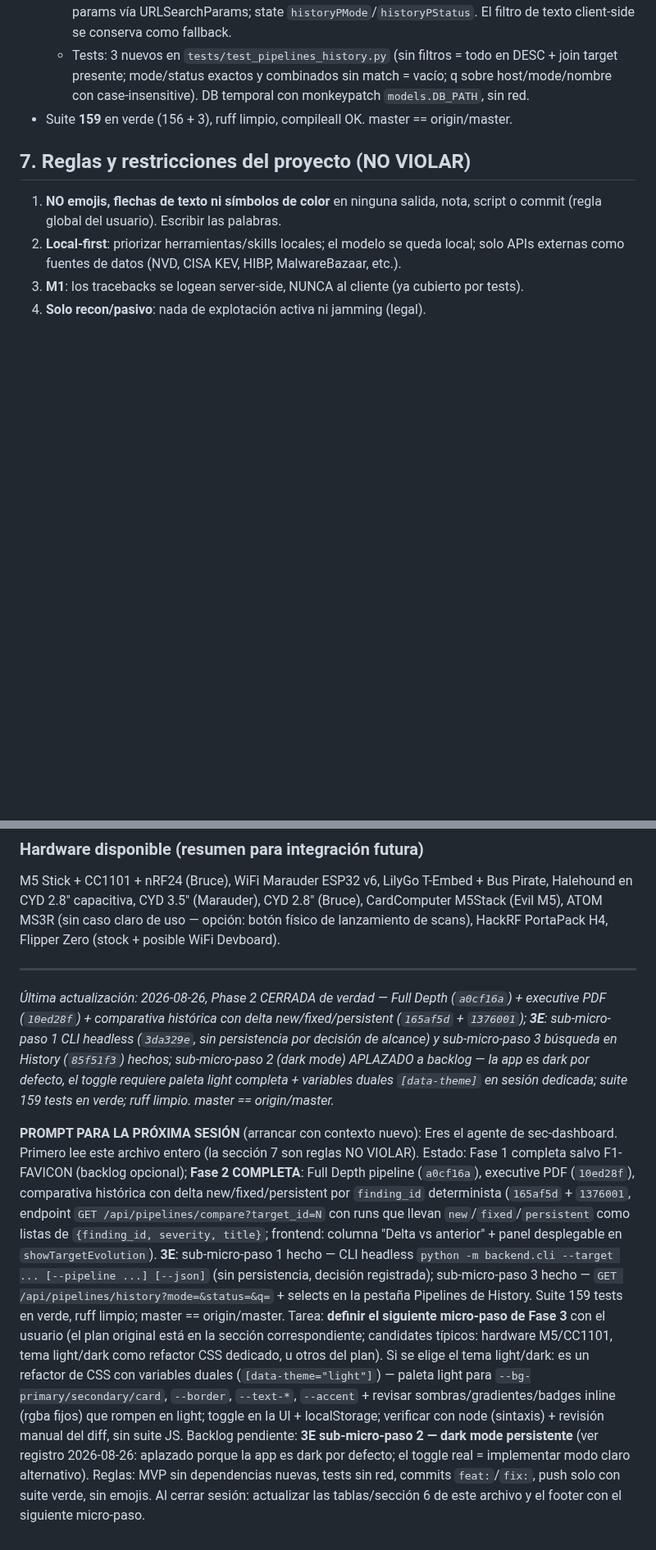
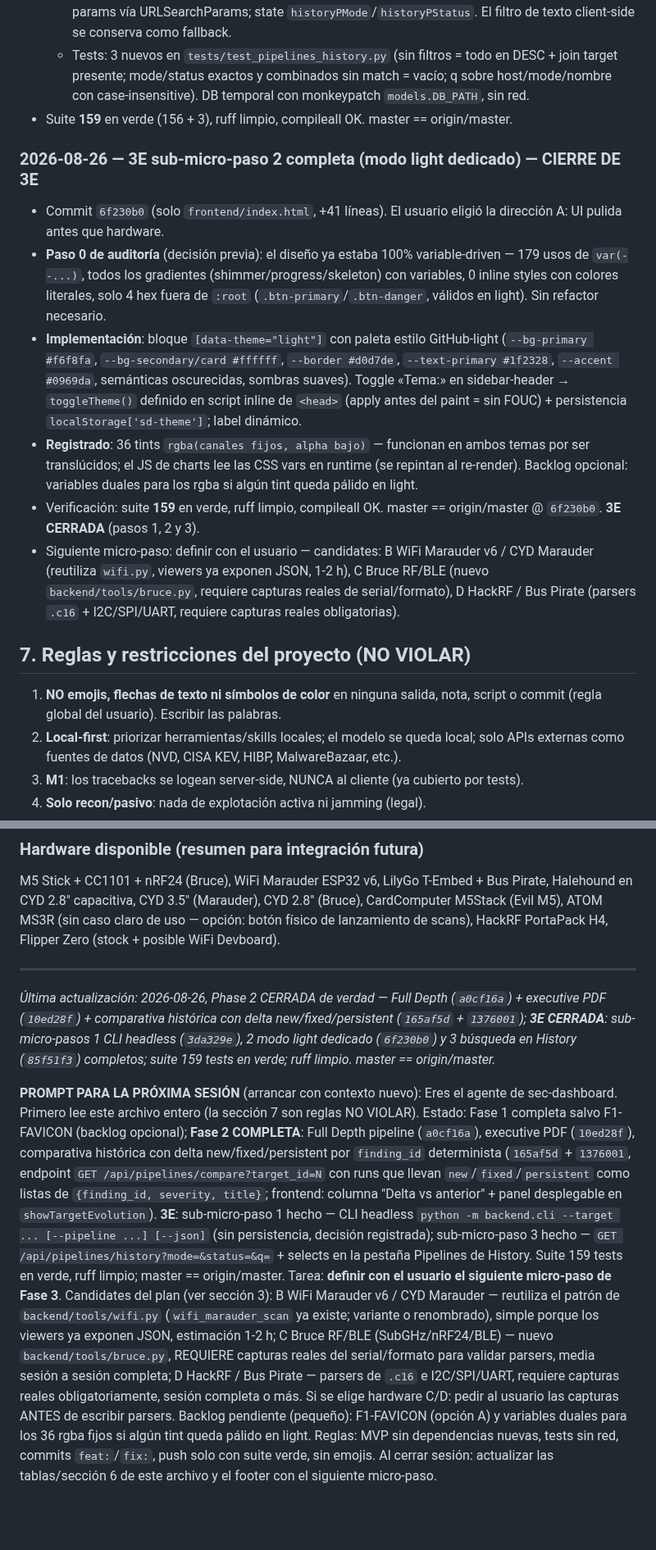
Before and after one commit to PoisonXploIT/sec-dashboard, a Markdown page: SEGUIMIENTO.md, 2 parts joined by grey strips. Shown at 82% size. GitHub-like rendering; blank space fills up the shorter version.

Commit message:
docs: SEGUIMIENTO — 3E sub-micro-paso 2 completa (modo light, 6f230b0), 3E CERRADA; next: hardware B/C/D

```diff
--- a/SEGUIMIENTO.md
+++ b/SEGUIMIENTO.md
@@ -358,6 +358,14 @@ Convención: cada sesión añade una entrada al FINAL de la lista (la más recie
   - Tests: 3 nuevos en `tests/test_pipelines_history.py` (sin filtros = todo en DESC + join target presente; mode/status exactos y combinados sin match = vacío; q sobre host/mode/nombre con case-insensitive). DB temporal con monkeypatch `models.DB_PATH`, sin red.
 - Suite **159** en verde (156 + 3), ruff limpio, compileall OK. master == origin/master.
 
+### 2026-08-26 — 3E sub-micro-paso 2 completa (modo light dedicado) — CIERRE DE 3E
+- Commit `6f230b0` (solo `frontend/index.html`, +41 líneas). El usuario eligió la dirección A: UI pulida antes que hardware.
+- **Paso 0 de auditoría** (decisión previa): el diseño ya estaba 100% variable-driven — 179 usos de `var(--...)`, todos los gradientes (shimmer/progress/skeleton) con variables, 0 inline styles con colores literales, solo 4 hex fuera de `:root` (`.btn-primary`/`.btn-danger`, válidos en light). Sin refactor necesario.
+- **Implementación**: bloque `[data-theme="light"]` con paleta estilo GitHub-light (`--bg-primary #f6f8fa`, `--bg-secondary/card #ffffff`, `--border #d0d7de`, `--text-primary #1f2328`, `--accent #0969da`, semánticas oscurecidas, sombras suaves). Toggle «Tema:» en sidebar-header → `toggleTheme()` definido en script inline de `<head>` (apply antes del paint = sin FOUC) + persistencia `localStorage['sd-theme']`; label dinámico.
+- **Registrado**: 36 tints `rgba(canales fijos, alpha bajo)` — funcionan en ambos temas por ser translúcidos; el JS de charts lee las CSS vars en runtime (se repintan al re-render). Backlog opcional: variables duales para los rgba si algún tint queda pálido en light.
+- Verificación: suite **159** en verde, ruff limpio, compileall OK. master == origin/master @ `6f230b0`. **3E CERRADA** (pasos 1, 2 y 3).
+- Siguiente micro-paso: definir con el usuario — candidates: B WiFi Marauder v6 / CYD Marauder (reutiliza `wifi.py`, viewers ya exponen JSON, 1-2 h), C Bruce RF/BLE (nuevo `backend/tools/bruce.py`, requiere capturas reales de serial/formato), D HackRF / Bus Pirate (parsers `.c16` + I2C/SPI/UART, requiere capturas reales obligatorias).
+
 ## 7. Reglas y restricciones del proyecto (NO VIOLAR)
 
 1. **NO emojis, flechas de texto ni símbolos de color** en ninguna salida, nota, script o commit (regla global del usuario). Escribir las palabras.
@@ -387,11 +395,11 @@ M5 Stick + CC1101 + nRF24 (Bruce), WiFi Marauder ESP32 v6, LilyGo T-Embed + Bus
 
 ---
 
-*Última actualización: 2026-08-26, Phase 2 CERRADA de verdad — Full Depth (`a0cf16a`) + executive PDF (`10ed28f`) + comparativa histórica con delta new/fixed/persistent (`165af5d` + `1376001`); **3E**: sub-micro-paso 1 CLI headless (`3da329e`, sin persistencia por decisión de alcance) y sub-micro-paso 3 búsqueda en History (`85f51f3`) hechos; sub-micro-paso 2 (dark mode) APLAZADO a backlog — la app es dark por defecto, el toggle requiere paleta light completa + variables duales `[data-theme]` en sesión dedicada; suite 159 tests en verde; ruff limpio. master == origin/master.*
+*Última actualización: 2026-08-26, Phase 2 CERRADA de verdad — Full Depth (`a0cf16a`) + executive PDF (`10ed28f`) + comparativa histórica con delta new/fixed/persistent (`165af5d` + `1376001`); **3E CERRADA**: sub-micro-pasos 1 CLI headless (`3da329e`), 2 modo light dedicado (`6f230b0`) y 3 búsqueda en History (`85f51f3`) completos; suite 159 tests en verde; ruff limpio. master == origin/master.*
 
 **PROMPT PARA LA PRÓXIMA SESIÓN** (arrancar con contexto nuevo):
 Eres el agente de sec-dashboard. Primero lee este archivo entero (la sección 7 son reglas NO VIOLAR). Estado: Fase 1 completa salvo F1-FAVICON (backlog opcional); **Fase 2 COMPLETA**: Full Depth pipeline (`a0cf16a`), executive PDF (`10ed28f`), comparativa histórica con delta new/fixed/persistent por `finding_id` determinista (`165af5d` + `1376001`, endpoint `GET /api/pipelines/compare?target_id=N` con runs que llevan `new`/`fixed`/`persistent` como listas de `{finding_id, severity, title}`; frontend: columna "Delta vs anterior" + panel desplegable en `showTargetEvolution`). **3E**: sub-micro-paso 1 hecho — CLI headless `python -m backend.cli --target ... [--pipeline ...] [--json]` (sin persistencia, decisión registrada); sub-micro-paso 3 hecho — `GET /api/pipelines/history?mode=&status=&q=` + selects en la pestaña Pipelines de History. Suite 159 tests en verde, ruff limpio; master == origin/master.
-Tarea: **definir el siguiente micro-paso de Fase 3** con el usuario (el plan original está en la sección correspondiente; candidates típicos: hardware M5/CC1101, tema light/dark como refactor CSS dedicado, u otros del plan). Si se elige el tema light/dark: es un refactor de CSS con variables duales (`[data-theme="light"]`) — paleta light para `--bg-primary/secondary/card`, `--border`, `--text-*`, `--accent` + revisar sombras/gradientes/badges inline (rgba fijos) que rompen en light; toggle en la UI + localStorage; verificar con node (sintaxis) + revisión manual del diff, sin suite JS.
-Backlog pendiente: **3E sub-micro-paso 2 — dark mode persistente** (ver registro 2026-08-26: aplazado porque la app es dark por defecto; el toggle real = implementar modo claro alternativo).
+Tarea: **definir con el usuario el siguiente micro-paso de Fase 3**. Candidates del plan (ver sección 3): B WiFi Marauder v6 / CYD Marauder — reutiliza el patrón de `backend/tools/wifi.py` (`wifi_marauder_scan` ya existe; variante o renombrado), simple porque los viewers ya exponen JSON, estimación 1-2 h; C Bruce RF/BLE (SubGHz/nRF24/BLE) — nuevo `backend/tools/bruce.py`, REQUIERE capturas reales del serial/formato para validar parsers, media sesión a sesión completa; D HackRF / Bus Pirate — parsers de `.c16` e I2C/SPI/UART, requiere capturas reales obligatoriamente, sesión completa o más. Si se elige hardware C/D: pedir al usuario las capturas ANTES de escribir parsers.
+Backlog pendiente (pequeño): F1-FAVICON (opción A) y variables duales para los 36 rgba fijos si algún tint queda pálido en light.
 Reglas: MVP sin dependencias nuevas, tests sin red, commits `feat:`/`fix:`, push solo con suite verde, sin emojis.
 Al cerrar sesión: actualizar las tablas/sección 6 de este archivo y el footer con el siguiente micro-paso.
```
Also changed, not shown: other parts of SEGUIMIENTO.md (+2 -2 lines).
